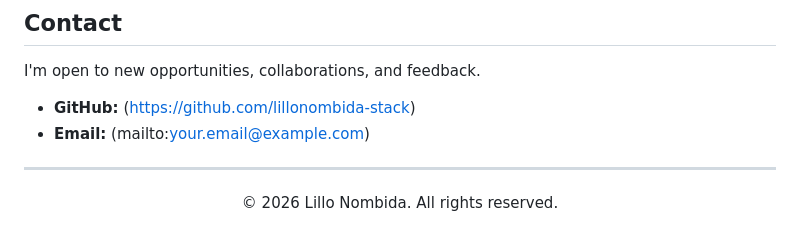
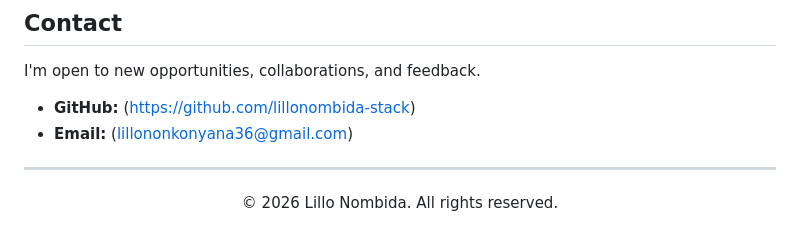
Before and after one commit to lillonombida-stack/lillonombida.github.io, a Markdown page: README.md, the part around the change. Drawn GitHub-style.

```diff
--- a/README.md
+++ b/README.md
@@ -126,7 +126,7 @@ lillonombida.github.io/
 I'm open to new opportunities, collaborations, and feedback.
 
 - **GitHub:** (https://github.com/lillonombida-stack)
-- **Email:**  (mailto:your.email@example.com)
+- **Email:**  (lillononkonyana36@gmail.com)
 
 ---
 
```
